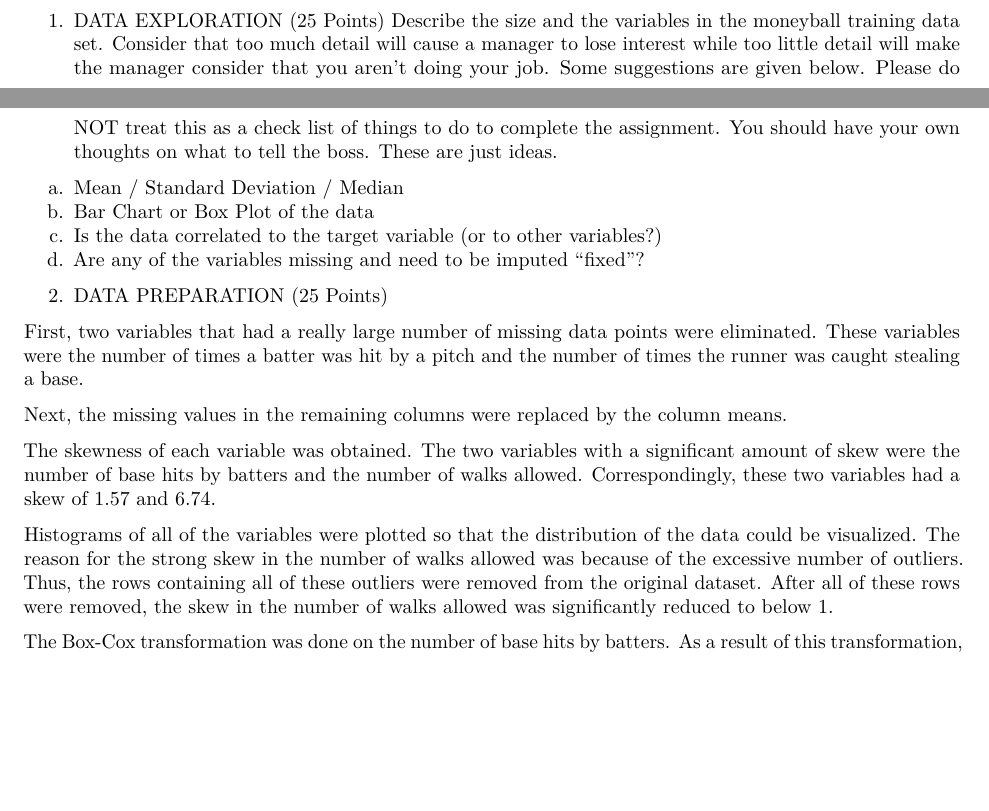
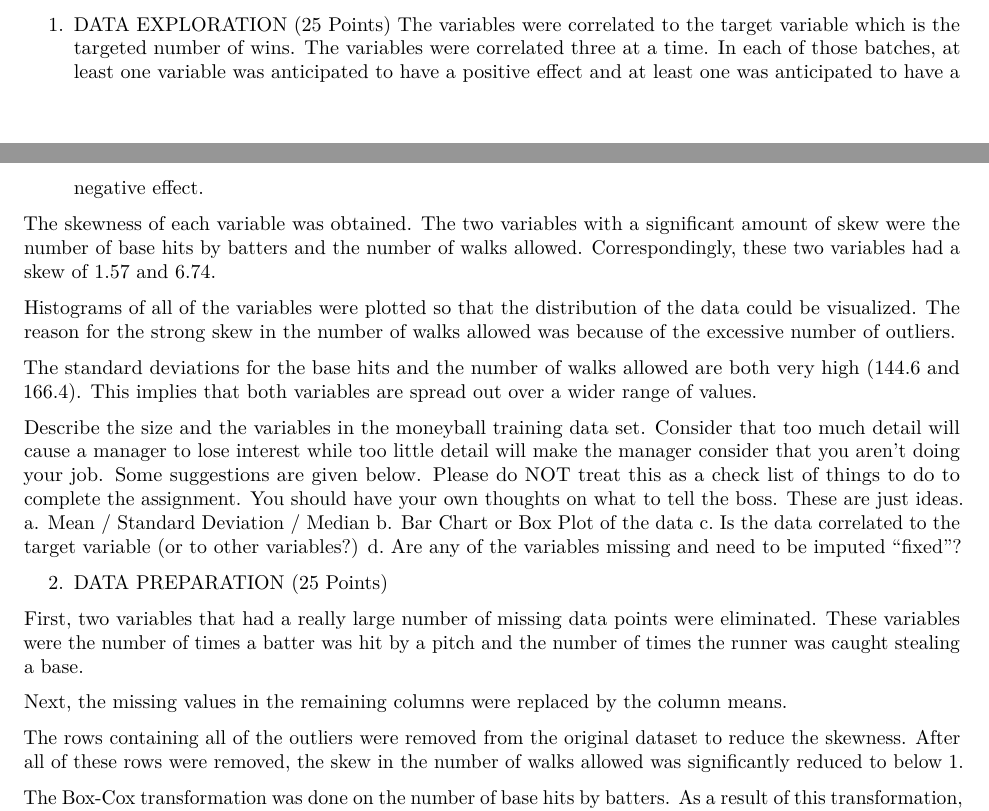
Before and after one commit to ChristopheHunt/DATA-621-Group-1, an R Markdown document (Homework 1 Yadu.Rmd): two parts of pages 5 and 6 of 6, joined at a grey line, cut at the place of the change, the shorter picture padded with empty space. Rendered offline with R 4.5, knitr and Pandoc, then LaTeX, with nearby package versions; some code elsewhere in the file could not run offline.

Commit message:
baseball
baseball

```diff
--- a/Homework 1 Yadu.Rmd
+++ b/Homework 1 Yadu.Rmd
@@ -57,6 +57,14 @@
 base hits, double plays, walks allowed
 
 1. DATA EXPLORATION (25 Points)
+The variables were correlated to the target variable which is the targeted number of wins. The variables were correlated three at a time. In each of those batches, at least one variable was anticipated to have a positive effect and at least one was anticipated to have a negative effect.
+
+The skewness of each variable was obtained. The two variables with a significant amount of skew were the number of base hits by batters and the number of walks allowed. Correspondingly, these two variables had a skew of 1.57 and 6.74.
+
+Histograms of all of the variables were plotted so that the distribution of the data could be visualized. The reason for the strong skew in the number of walks allowed was because of the excessive number of outliers.
+
+The standard deviations for the base hits and the number of walks allowed are both very high (144.6 and 166.4). This implies that both variables are spread out over a wider range of values.
+
 Describe the size and the variables in the moneyball training data set. Consider that too much detail will cause a
 manager to lose interest while too little detail will make the manager consider that you aren't doing your job. Some
 suggestions are given below. Please do NOT treat this as a check list of things to do to complete the assignment.
@@ -72,9 +80,7 @@
 
 Next, the missing values in the remaining columns were replaced by the column means.
 
-The skewness of each variable was obtained. The two variables with a significant amount of skew were the number of base hits by batters and the number of walks allowed. Correspondingly, these two variables had a skew of 1.57 and 6.74.
-
-Histograms of all of the variables were plotted so that the distribution of the data could be visualized. The reason for the strong skew in the number of walks allowed was because of the excessive number of outliers. Thus, the rows containing all of these outliers were removed from the original dataset. After all of these rows were removed, the skew in the number of walks allowed was significantly reduced to below 1.
+The rows containing all of the outliers were removed from the original dataset to reduce the skewness. After all of these rows were removed, the skew in the number of walks allowed was significantly reduced to below 1.
 
 The Box-Cox transformation was done on the number of base hits by batters. As a result of this transformation, the skew in the number of base hits by batters was significantly reduced to below 1.
 
```
